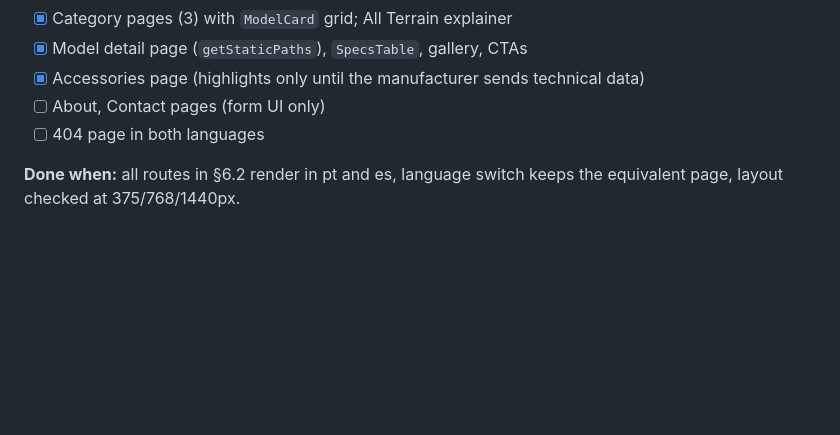
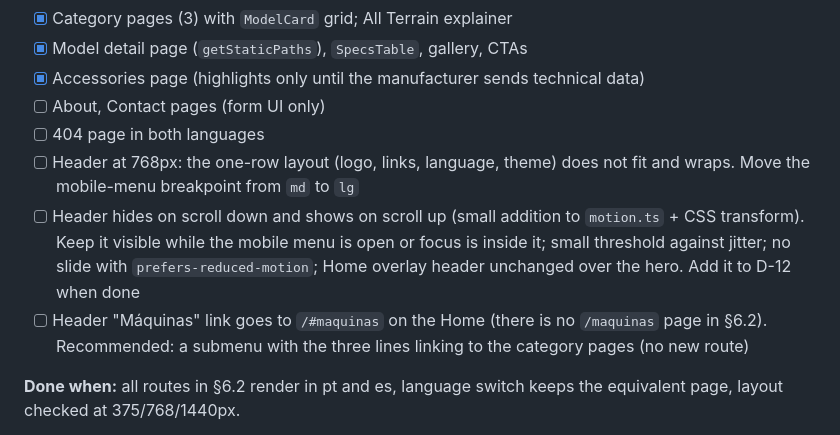
Before and after one commit to FedeProjects/dwtxs-latam, a Markdown page: PROJECT_SPEC.md, the part around the change. Rendered like a GitHub page; blank space fills up the shorter version.

Commit message:
docs: note header follow-ups in the phase 2 checklist
Co-Authored-By: Claude Opus 5.5 <noreply@anthropic.com>

```diff
--- a/PROJECT_SPEC.md
+++ b/PROJECT_SPEC.md
@@ -254,6 +254,9 @@ Goal: every page navigable in both languages.
 - [x] Accessories page (highlights only until the manufacturer sends technical data)
 - [ ] About, Contact pages (form UI only)
 - [ ] 404 page in both languages
+- [ ] Header at 768px: the one-row layout (logo, links, language, theme) does not fit and wraps. Move the mobile-menu breakpoint from `md` to `lg`
+- [ ] Header hides on scroll down and shows on scroll up (small addition to `motion.ts` + CSS transform). Keep it visible while the mobile menu is open or focus is inside it; small threshold against jitter; no slide with `prefers-reduced-motion`; Home overlay header unchanged over the hero. Add it to D-12 when done
+- [ ] Header "Máquinas" link goes to `/#maquinas` on the Home (there is no `/maquinas` page in §6.2). Recommended: a submenu with the three lines linking to the category pages (no new route)
 
 **Done when:** all routes in §6.2 render in pt and es, language switch keeps the equivalent page, layout checked at 375/768/1440px.
 
```
